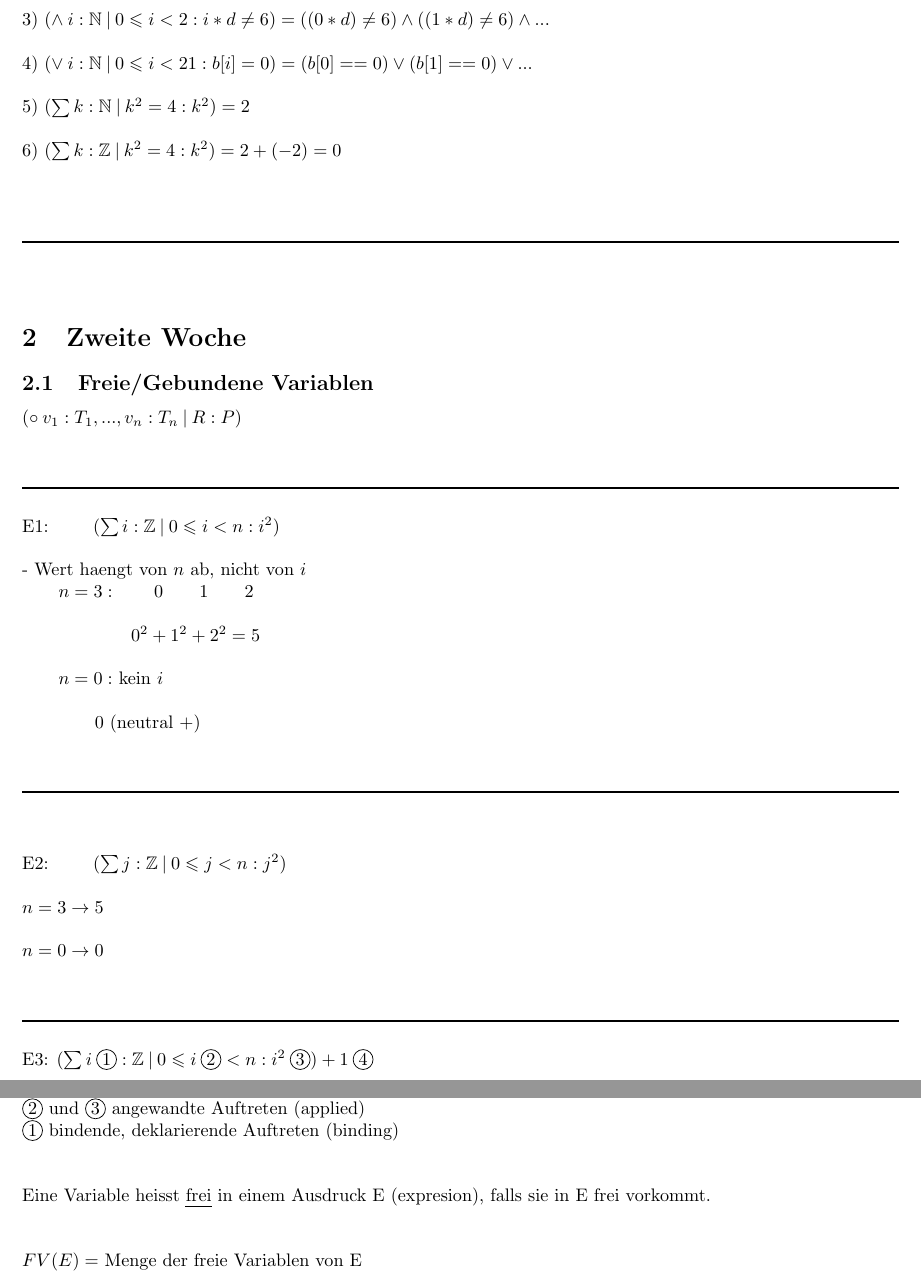
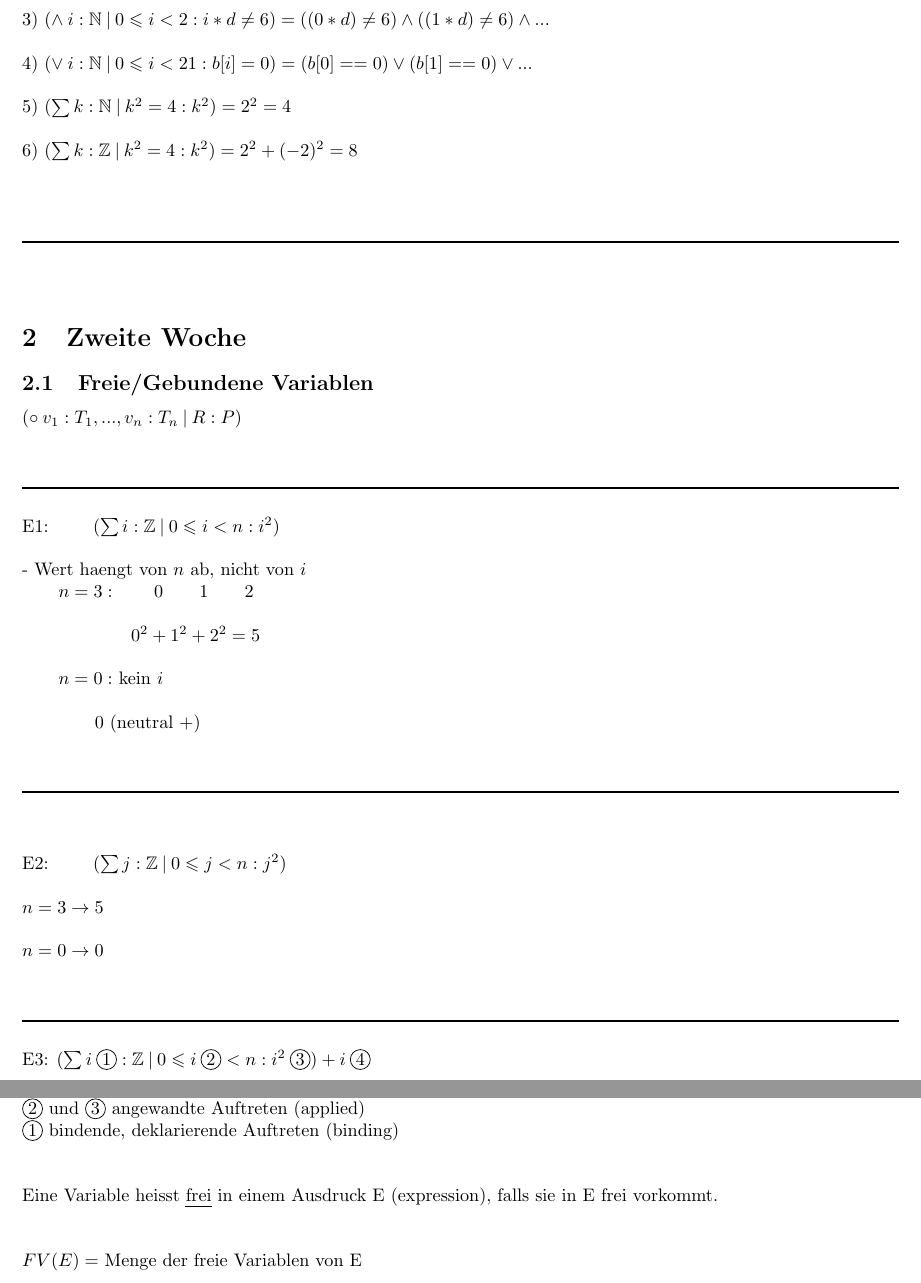
Before and after one commit to kyriakosschwarz/fhnw, a LaTeX document (dim2/dim2_Lektion1.tex): two parts of pages 6 and 7 of 24, joined at a grey line, cut so that both start at the same text. Compiled offline with pdfLaTeX.

Commit message:
minor corrections

```diff
--- a/dim2/dim2_Lektion1.tex
+++ b/dim2/dim2_Lektion1.tex
@@ -290,9 +290,9 @@ Beispiele:\\
 \\
 4) $(\vee \:i:\mathbb{N} \:\vert\: 0\leqslant i < 21 : b[i]=0) = (b[0] == 0) \vee (b[1] == 0) \vee ...  $\\
 \\
-5) $(\sum k : \mathbb{N} \:\vert\: k^2 = 4 : k^2) = 2$\\
+5) $(\sum k : \mathbb{N} \:\vert\: k^2 = 4 : k^2) = 2^2 = 4$\\
 \\
-6) $(\sum k : \mathbb{Z} \:\vert\: k^2 = 4 : k^2) = 2 + (-2) = 0$\\
+6) $(\sum k : \mathbb{Z} \:\vert\: k^2 = 4 : k^2) = 2^2 + (-2)^2 = 8$\\
 \\
 \\
 \\
@@ -333,7 +333,7 @@ $n = 0 \rightarrow 0$\\
 \\
 \rule{\textwidth}{0.4mm}\\
 \\
-E3: $(\sum{i} \:\circled{1} : \mathbb{Z} \:\vert\: 0\leqslant i \:\circled{2} < n : i^2 \:\circled{3} ) + 1 \:\circled{4}$\\
+E3: $(\sum{i} \:\circled{1} : \mathbb{Z} \:\vert\: 0\leqslant i \:\circled{2} < n : i^2 \:\circled{3} ) + i \:\circled{4}$\\
 \\
 $(\leftarrow \rightarrow) :$ Gueltigkeitsbereich von $i$ (scope)\\
 \\
@@ -346,7 +346,7 @@ $\circled{2}$ und $\circled{3}$ angewandte Auftreten (applied)\\
 $\circled{1}$ bindende, deklarierende Auftreten (binding)\\
 \\
 \\
-Eine Variable heisst \uline{frei} in einem Ausdruck E (expresion), falls sie in E frei vorkommt.\\
+Eine Variable heisst \uline{frei} in einem Ausdruck E (expression), falls sie in E frei vorkommt.\\
 \\
 \\
 $FV(E) =$ Menge der freie Variablen von E\\
```
Also changed, not shown: dim2/dim2_Lektion1.pdf, 2 other files.
